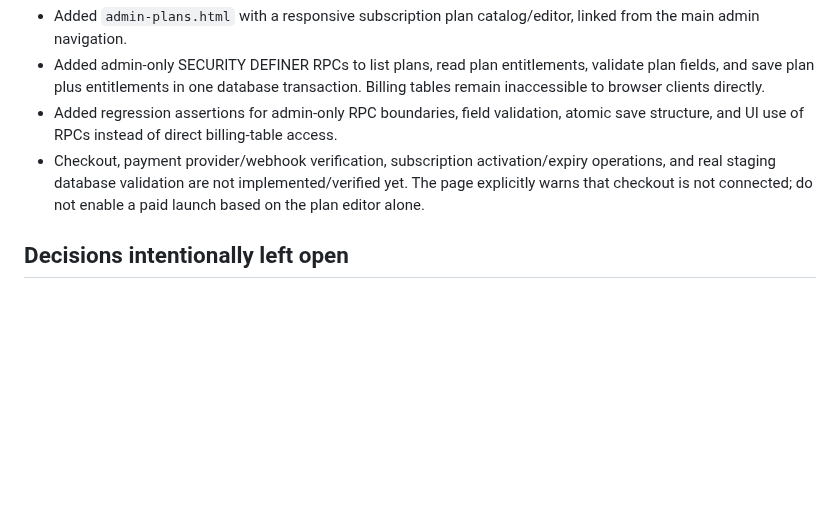
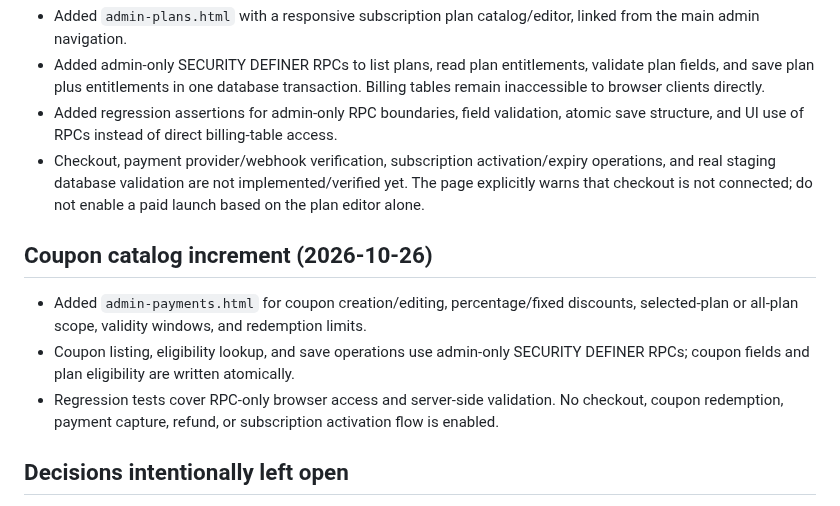
Before and after one commit to mrtabahi/final-1, a Markdown page: docs/access-monetization-foundation.md, the part around the change. Rendered like a GitHub page; blank space fills up the shorter version.

Commit message:
docs: record coupon catalog implementation

```diff
--- a/docs/access-monetization-foundation.md
+++ b/docs/access-monetization-foundation.md
@@ -103,6 +103,12 @@ Existing functional modules should be preserved and moved into a clearer informa
 - Added regression assertions for admin-only RPC boundaries, field validation, atomic save structure, and UI use of RPCs instead of direct billing-table access.
 - Checkout, payment provider/webhook verification, subscription activation/expiry operations, and real staging database validation are not implemented/verified yet. The page explicitly warns that checkout is not connected; do not enable a paid launch based on the plan editor alone.
 
+## Coupon catalog increment (2026-10-26)
+
+- Added `admin-payments.html` for coupon creation/editing, percentage/fixed discounts, selected-plan or all-plan scope, validity windows, and redemption limits.
+- Coupon listing, eligibility lookup, and save operations use admin-only SECURITY DEFINER RPCs; coupon fields and plan eligibility are written atomically.
+- Regression tests cover RPC-only browser access and server-side validation. No checkout, coupon redemption, payment capture, refund, or subscription activation flow is enabled.
+
 ## Decisions intentionally left open
 
 - Payment gateway/provider and supported currencies.
```
